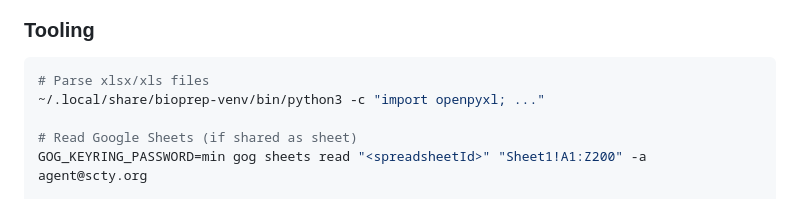
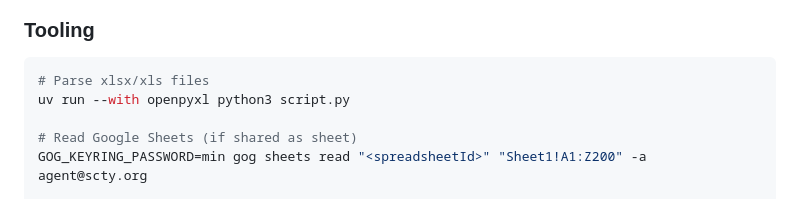
Before and after one commit to SCTY-Inc/biopreparedness-map, a Markdown page: CLAUDE.md, the part around the change. GitHub-like rendering.

Commit message:
Use uv run instead of standalone venv for openpyxl

````diff
--- a/CLAUDE.md
+++ b/CLAUDE.md
@@ -23,7 +23,7 @@ Source: **Travel Screening Outbreak List** — arrives as email attachment (PDF
 
 ```bash
 # Parse xlsx/xls files
-~/.local/share/bioprep-venv/bin/python3 -c "import openpyxl; ..."
+uv run --with openpyxl python3 script.py
 
 # Read Google Sheets (if shared as sheet)
 GOG_KEYRING_PASSWORD=min gog sheets read "<spreadsheetId>" "Sheet1!A1:Z200" -a agent@scty.org
````
